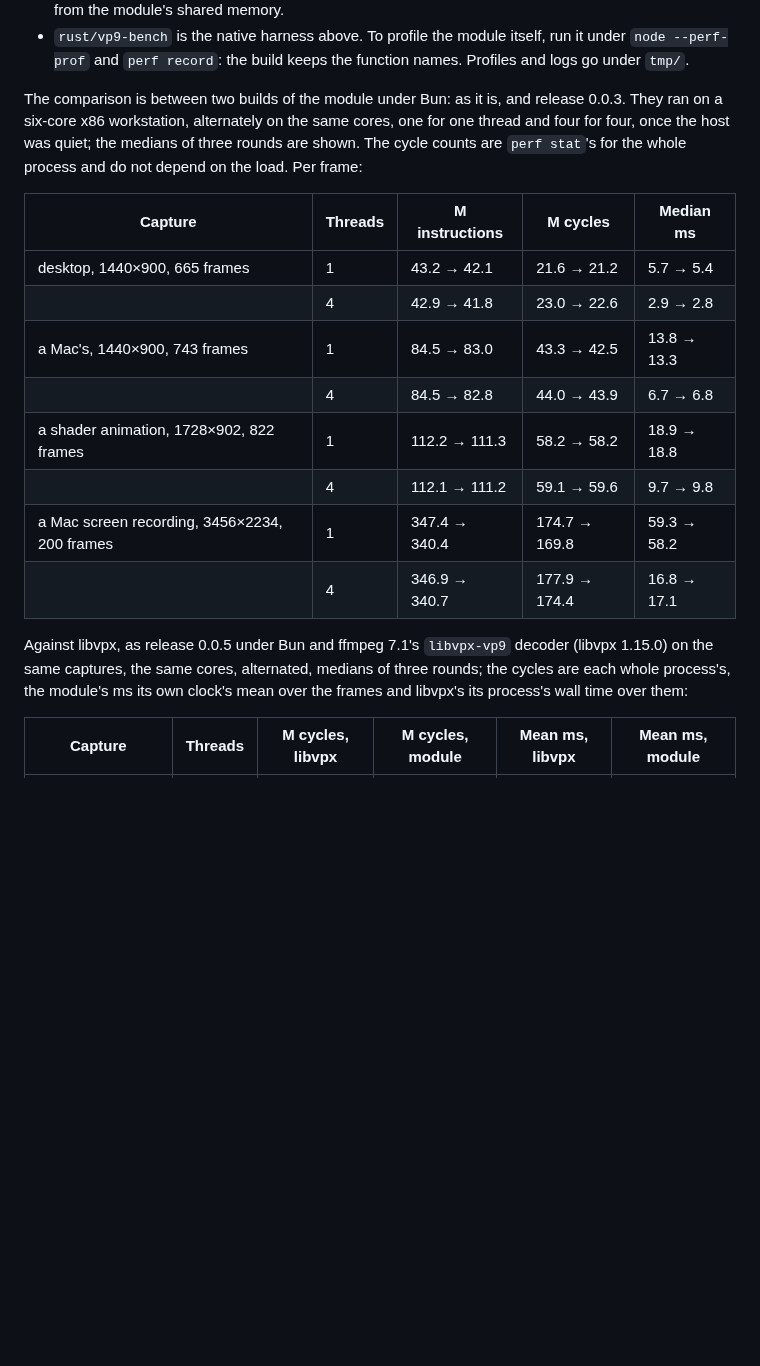
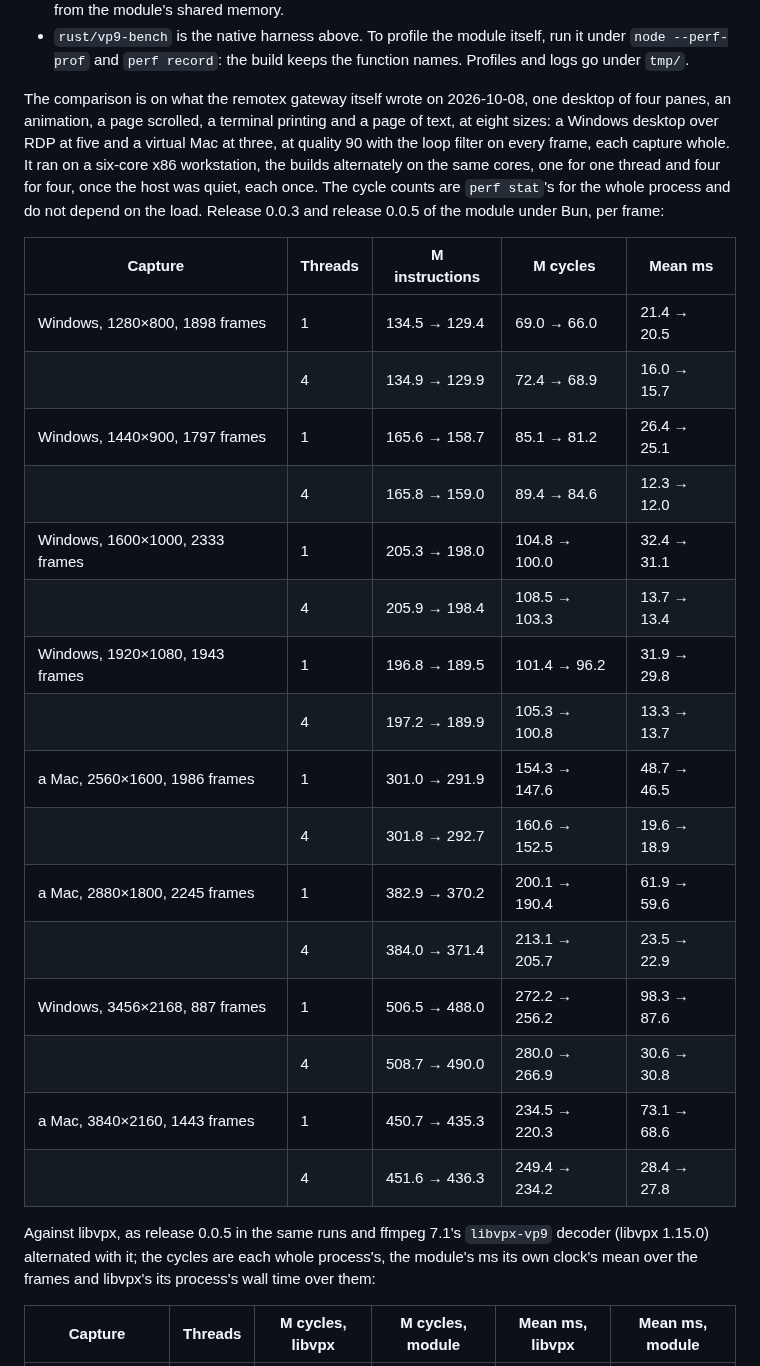
Before and after one commit to andrewtheguy/vp9-wasm, a Markdown page: README.md, the part around one of its changes. Rendered like a GitHub page; blank space fills up the shorter version.

```diff
--- a/README.md
+++ b/README.md
@@ -150,28 +150,39 @@ and `PATENTS`).
   run it under `node --perf-prof` and `perf record`: the build keeps the
   function names. Profiles and logs go under `tmp/`.
 
-The comparison is between two builds of the module under Bun: as it is, and
-release 0.0.3. They ran on a six-core x86 workstation, alternately on the
-same cores, one for one thread and four for four, once the host was quiet;
-the medians of three rounds are shown. The cycle counts are `perf stat`'s for
-the whole process and do not depend on the load. Per frame:
+The comparison is on what the remotex gateway itself wrote on 2026-10-08,
+one desktop of four panes, an animation, a page scrolled, a terminal
+printing and a page of text, at eight sizes: a Windows desktop over RDP at
+five and a virtual Mac at three, at quality 90 with the loop filter on
+every frame, each capture whole. It ran on a six-core x86 workstation, the
+builds alternately on the same cores, one for one thread and four for four,
+once the host was quiet, each once. The cycle counts are `perf stat`'s for
+the whole process and do not depend on the load. Release 0.0.3 and release
+0.0.5 of the module under Bun, per frame:
 
-| Capture | Threads | M instructions | M cycles | Median ms |
+| Capture | Threads | M instructions | M cycles | Mean ms |
 |---|---|---|---|---|
-| desktop, 1440×900, 665 frames | 1 | 43.2 → 42.1 | 21.6 → 21.2 | 5.7 → 5.4 |
-| | 4 | 42.9 → 41.8 | 23.0 → 22.6 | 2.9 → 2.8 |
-| a Mac's, 1440×900, 743 frames | 1 | 84.5 → 83.0 | 43.3 → 42.5 | 13.8 → 13.3 |
-| | 4 | 84.5 → 82.8 | 44.0 → 43.9 | 6.7 → 6.8 |
-| a shader animation, 1728×902, 822 frames | 1 | 112.2 → 111.3 | 58.2 → 58.2 | 18.9 → 18.8 |
-| | 4 | 112.1 → 111.2 | 59.1 → 59.6 | 9.7 → 9.8 |
-| a Mac screen recording, 3456×2234, 200 frames | 1 | 347.4 → 340.4 | 174.7 → 169.8 | 59.3 → 58.2 |
-| | 4 | 346.9 → 340.7 | 177.9 → 174.4 | 16.8 → 17.1 |
+| Windows, 1280×800, 1898 frames | 1 | 134.5 → 129.4 | 69.0 → 66.0 | 21.4 → 20.5 |
+| | 4 | 134.9 → 129.9 | 72.4 → 68.9 | 16.0 → 15.7 |
+| Windows, 1440×900, 1797 frames | 1 | 165.6 → 158.7 | 85.1 → 81.2 | 26.4 → 25.1 |
+| | 4 | 165.8 → 159.0 | 89.4 → 84.6 | 12.3 → 12.0 |
+| Windows, 1600×1000, 2333 frames | 1 | 205.3 → 198.0 | 104.8 → 100.0 | 32.4 → 31.1 |
+| | 4 | 205.9 → 198.4 | 108.5 → 103.3 | 13.7 → 13.4 |
+| Windows, 1920×1080, 1943 frames | 1 | 196.8 → 189.5 | 101.4 → 96.2 | 31.9 → 29.8 |
+| | 4 | 197.2 → 189.9 | 105.3 → 100.8 | 13.3 → 13.7 |
+| a Mac, 2560×1600, 1986 frames | 1 | 301.0 → 291.9 | 154.3 → 147.6 | 48.7 → 46.5 |
+| | 4 | 301.8 → 292.7 | 160.6 → 152.5 | 19.6 → 18.9 |
+| a Mac, 2880×1800, 2245 frames | 1 | 382.9 → 370.2 | 200.1 → 190.4 | 61.9 → 59.6 |
+| | 4 | 384.0 → 371.4 | 213.1 → 205.7 | 23.5 → 22.9 |
+| Windows, 3456×2168, 887 frames | 1 | 506.5 → 488.0 | 272.2 → 256.2 | 98.3 → 87.6 |
+| | 4 | 508.7 → 490.0 | 280.0 → 266.9 | 30.6 → 30.8 |
+| a Mac, 3840×2160, 1443 frames | 1 | 450.7 → 435.3 | 234.5 → 220.3 | 73.1 → 68.6 |
+| | 4 | 451.6 → 436.3 | 249.4 → 234.2 | 28.4 → 27.8 |
 
-Against libvpx, as release 0.0.5 under Bun and ffmpeg 7.1's `libvpx-vp9`
-decoder (libvpx 1.15.0) on the same captures, the same cores, alternated,
-medians of three rounds; the cycles are each whole process's, the module's ms
-its own clock's mean over the frames and libvpx's its process's wall time
-over them:
+Against libvpx, as release 0.0.5 in the same runs and ffmpeg 7.1's
+`libvpx-vp9` decoder (libvpx 1.15.0) alternated with it; the cycles are each
+whole process's, the module's ms its own clock's mean over the frames and
+libvpx's its process's wall time over them:
 
 | Capture | Threads | M cycles, libvpx | M cycles, module | Mean ms, libvpx | Mean ms, module |
 |---|---|---|---|---|---|
```
Also changed, not shown: other parts of README.md (+26 -17 lines).
